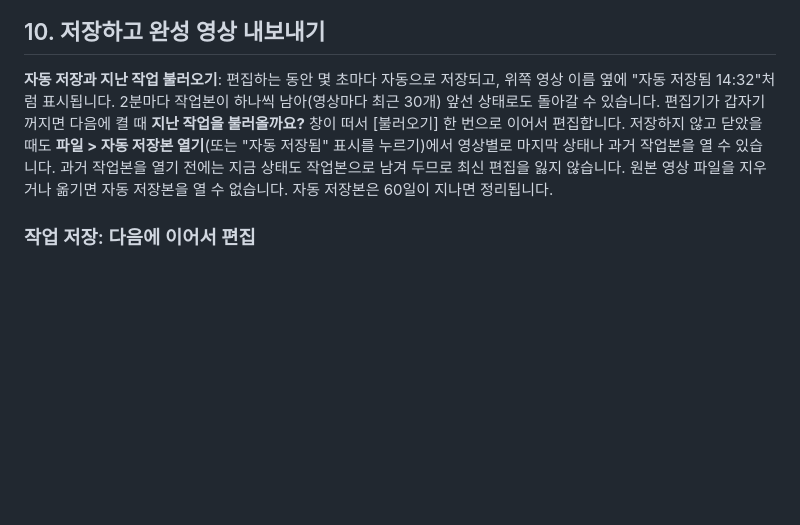
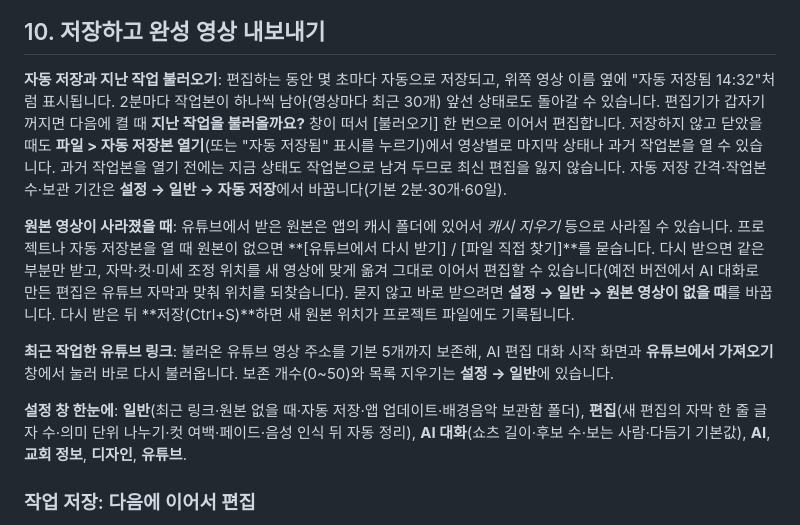
Before and after one commit to hahadark/sermon-shorts, a Markdown page: docs/USER_GUIDE.md, the part around the change. Drawn GitHub-style; blank space fills up the shorter version.

Commit message:
원본 다시 받기·설정 보강(5/5): 사용 설명서

```diff
--- a/docs/USER_GUIDE.md
+++ b/docs/USER_GUIDE.md
@@ -271,7 +271,13 @@
 
 ## 10. 저장하고 완성 영상 내보내기
 
-**자동 저장과 지난 작업 불러오기**: 편집하는 동안 몇 초마다 자동으로 저장되고, 위쪽 영상 이름 옆에 "자동 저장됨 14:32"처럼 표시됩니다. 2분마다 작업본이 하나씩 남아(영상마다 최근 30개) 앞선 상태로도 돌아갈 수 있습니다. 편집기가 갑자기 꺼지면 다음에 켤 때 **지난 작업을 불러올까요?** 창이 떠서 [불러오기] 한 번으로 이어서 편집합니다. 저장하지 않고 닫았을 때도 **파일 > 자동 저장본 열기**(또는 "자동 저장됨" 표시를 누르기)에서 영상별로 마지막 상태나 과거 작업본을 열 수 있습니다. 과거 작업본을 열기 전에는 지금 상태도 작업본으로 남겨 두므로 최신 편집을 잃지 않습니다. 원본 영상 파일을 지우거나 옮기면 자동 저장본을 열 수 없습니다. 자동 저장본은 60일이 지나면 정리됩니다.
+**자동 저장과 지난 작업 불러오기**: 편집하는 동안 몇 초마다 자동으로 저장되고, 위쪽 영상 이름 옆에 "자동 저장됨 14:32"처럼 표시됩니다. 2분마다 작업본이 하나씩 남아(영상마다 최근 30개) 앞선 상태로도 돌아갈 수 있습니다. 편집기가 갑자기 꺼지면 다음에 켤 때 **지난 작업을 불러올까요?** 창이 떠서 [불러오기] 한 번으로 이어서 편집합니다. 저장하지 않고 닫았을 때도 **파일 > 자동 저장본 열기**(또는 "자동 저장됨" 표시를 누르기)에서 영상별로 마지막 상태나 과거 작업본을 열 수 있습니다. 과거 작업본을 열기 전에는 지금 상태도 작업본으로 남겨 두므로 최신 편집을 잃지 않습니다. 자동 저장 간격·작업본 수·보관 기간은 **설정 → 일반 → 자동 저장**에서 바꿉니다(기본 2분·30개·60일).
+
+**원본 영상이 사라졌을 때**: 유튜브에서 받은 원본은 앱의 캐시 폴더에 있어서 *캐시 지우기* 등으로 사라질 수 있습니다. 프로젝트나 자동 저장본을 열 때 원본이 없으면 **[유튜브에서 다시 받기] / [파일 직접 찾기]**를 묻습니다. 다시 받으면 같은 부분만 받고, 자막·컷·미세 조정 위치를 새 영상에 맞게 옮겨 그대로 이어서 편집할 수 있습니다(예전 버전에서 AI 대화로 만든 편집은 유튜브 자막과 맞춰 위치를 되찾습니다). 묻지 않고 바로 받으려면 **설정 → 일반 → 원본 영상이 없을 때**를 바꿉니다. 다시 받은 뒤 **저장(Ctrl+S)**하면 새 원본 위치가 프로젝트 파일에도 기록됩니다.
+
+**최근 작업한 유튜브 링크**: 불러온 유튜브 영상 주소를 기본 5개까지 보존해, AI 편집 대화 시작 화면과 **유튜브에서 가져오기** 창에서 눌러 바로 다시 불러옵니다. 보존 개수(0~50)와 목록 지우기는 **설정 → 일반**에 있습니다.
+
+**설정 창 한눈에**: **일반**(최근 링크·원본 없을 때·자동 저장·앱 업데이트·배경음악 보관함 폴더), **편집**(새 편집의 자막 한 줄 글자 수·의미 단위 나누기·컷 여백·페이드·음성 인식 뒤 자동 정리), **AI 대화**(쇼츠 길이·후보 수·보는 사람·다듬기 기본값), **AI**, **교회 정보**, **디자인**, **유튜브**.
 
 ### 작업 저장: 다음에 이어서 편집
 
```
